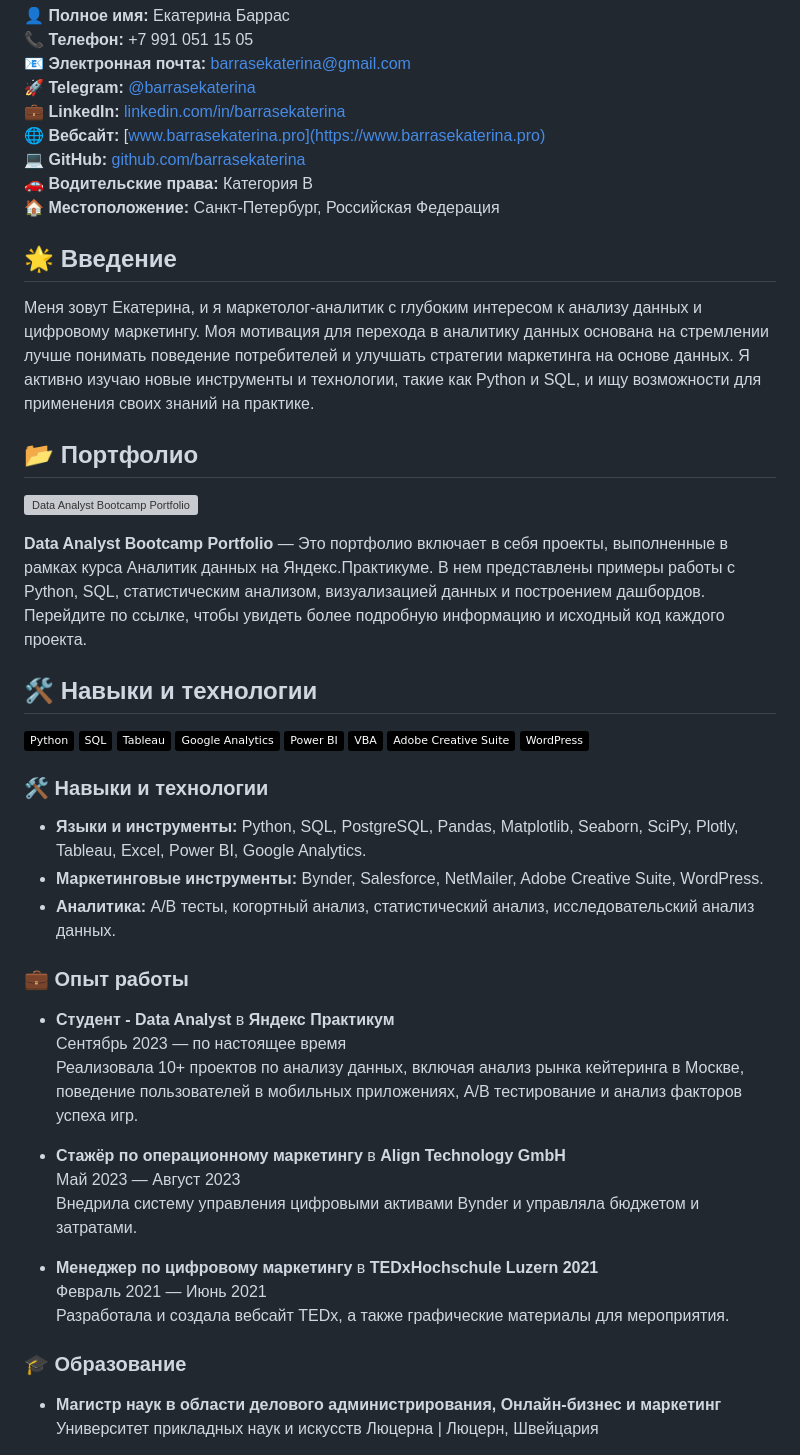
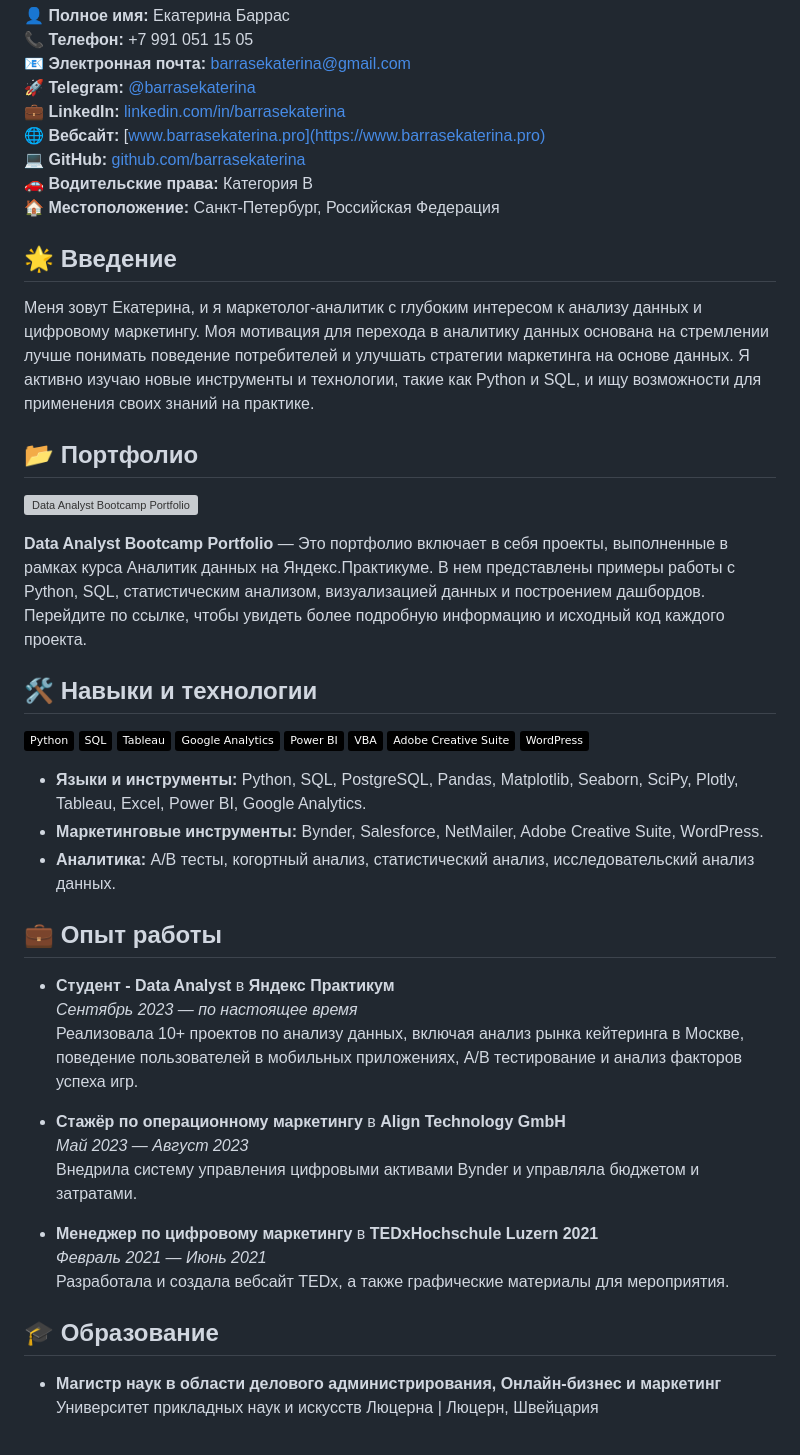
Before and after one commit to barrasekaterina/barrasekaterina, a Markdown page: README.md, the part around the change printed below. Drawn GitHub-style; badges without logos; grey boxes are pictures that could not be loaded.

```diff
--- a/README.md
+++ b/README.md
@@ -12,18 +12,15 @@
 🚗 **Водительские права:** Категория B
 🏠 **Местоположение:** Санкт-Петербург, Российская Федерация
 
-
 ## 🌟 Введение
 
 Меня зовут Екатерина, и я маркетолог-аналитик с глубоким интересом к анализу данных и цифровому маркетингу. Моя мотивация для перехода в аналитику данных основана на стремлении лучше понимать поведение потребителей и улучшать стратегии маркетинга на основе данных. Я активно изучаю новые инструменты и технологии, такие как Python и SQL, и ищу возможности для применения своих знаний на практике.
-
 
 ## 📂 Портфолио
 
 [![Data Analyst Bootcamp Portfolio](https://github-readme-stats.vercel.app/api/pin/?username=barrasekaterina&repo=Data-Analyst-Bootcamp-Portfolio)](https://github.com/barrasekaterina/Data-Analyst-Bootcamp-Portfolio)
 
 **Data Analyst Bootcamp Portfolio** — Это портфолио включает в себя проекты, выполненные в рамках курса Аналитик данных на Яндекс.Практикуме. В нем представлены примеры работы с Python, SQL, статистическим анализом, визуализацией данных и построением дашбордов. Перейдите по ссылке, чтобы увидеть более подробную информацию и исходный код каждого проекта.
-
 
 ## 🛠️ Навыки и технологии
 
@@ -36,30 +33,25 @@
 ![Adobe Creative Suite](https://img.shields.io/badge/-Adobe_Creative_Suite-000?&logo=Adobe)
 ![WordPress](https://img.shields.io/badge/-WordPress-000?&logo=WordPress)
 
-
-### 🛠️ **Навыки и технологии**
-
 - **Языки и инструменты:** Python, SQL, PostgreSQL, Pandas, Matplotlib, Seaborn, SciPy, Plotly, Tableau, Excel, Power BI, Google Analytics.
 - **Маркетинговые инструменты:** Bynder, Salesforce, NetMailer, Adobe Creative Suite, WordPress.
 - **Аналитика:** A/B тесты, когортный анализ, статистический анализ, исследовательский анализ данных.
 
-
-### 💼 **Опыт работы**
+## 💼 Опыт работы
 
 - **Студент - Data Analyst** в **Яндекс Практикум**
-  Сентябрь 2023 — по настоящее время
+  *Сентябрь 2023 — по настоящее время*
   Реализовала 10+ проектов по анализу данных, включая анализ рынка кейтеринга в Москве, поведение пользователей в мобильных приложениях, A/B тестирование и анализ факторов успеха игр.
 
 - **Стажёр по операционному маркетингу** в **Align Technology GmbH**
-  Май 2023 — Август 2023
+  *Май 2023 — Август 2023*
   Внедрила систему управления цифровыми активами Bynder и управляла бюджетом и затратами.
 
 - **Менеджер по цифровому маркетингу** в **TEDxHochschule Luzern 2021**
-  Февраль 2021 — Июнь 2021
+  *Февраль 2021 — Июнь 2021*
   Разработала и создала вебсайт TEDx, а также графические материалы для мероприятия.
 
-
-### 🎓 **Образование**
+## 🎓 Образование
 
 - **Магистр наук в области делового администрирования, Онлайн-бизнес и маркетинг**
   Университет прикладных наук и искусств Люцерна | Люцерн, Швейцария
```
Also changed, not shown: other parts of README.md (+18 -29 lines).
